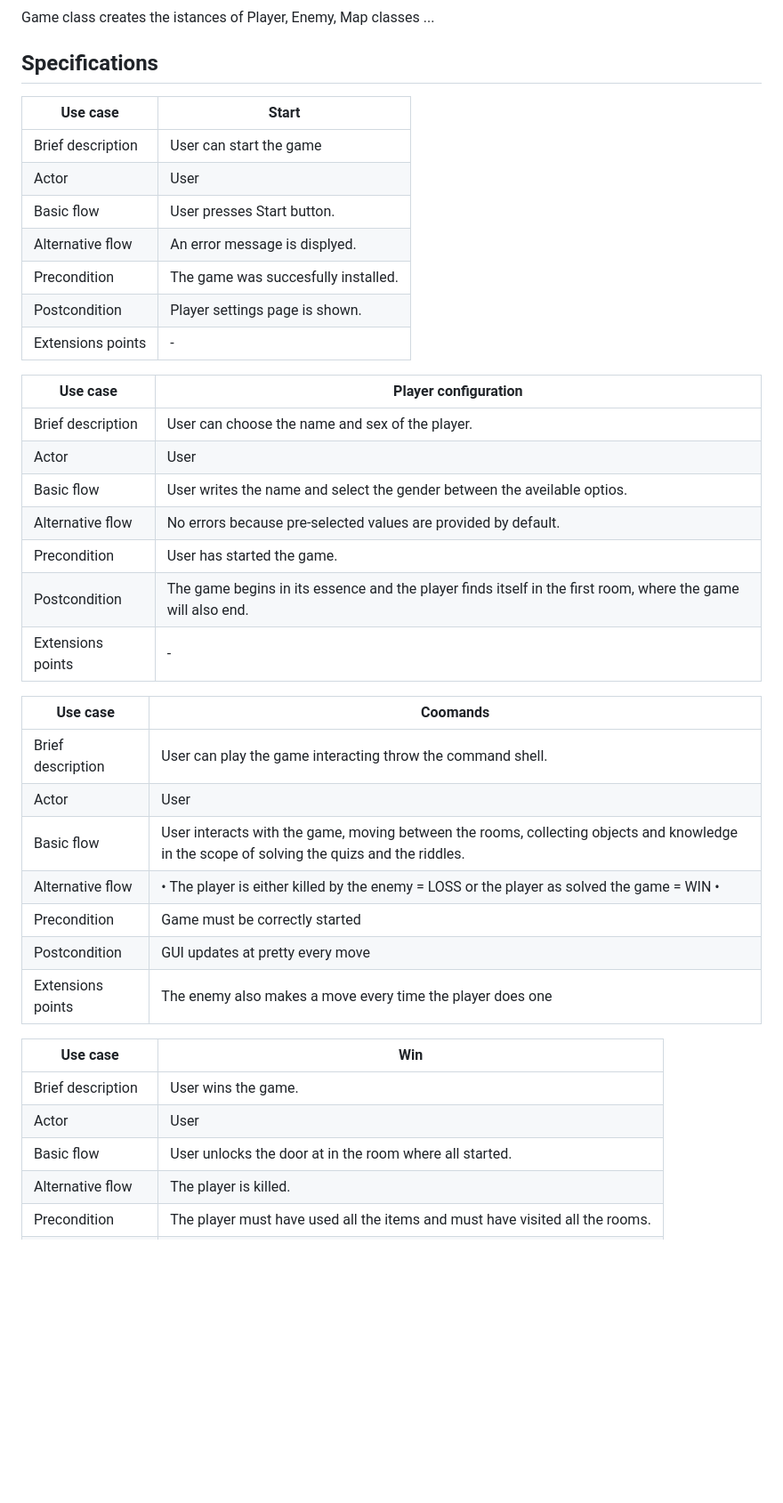
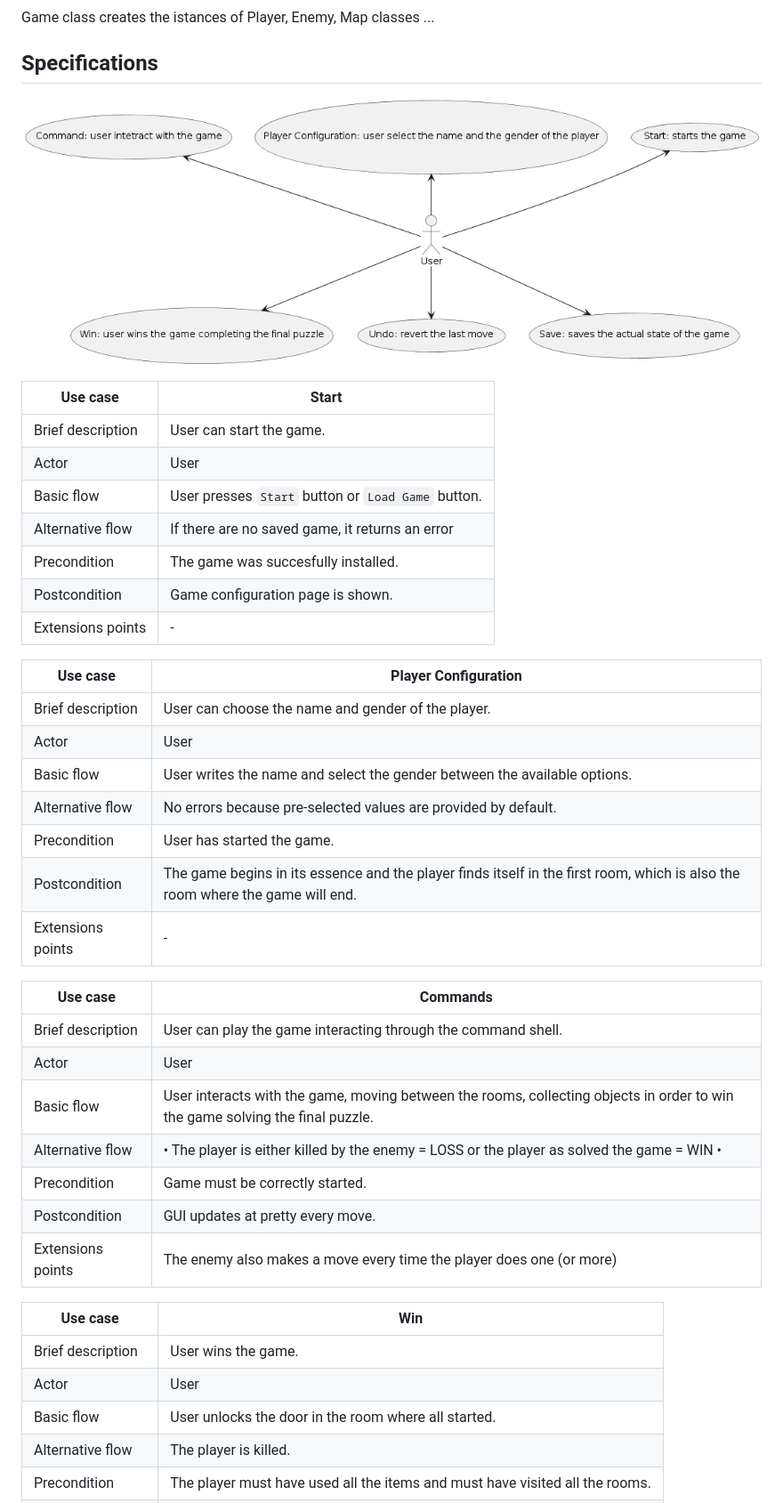
Before and after one commit to nardib/TextAdventure, a Markdown page: README.md, the part around the change printed below. Shown: that part at 89% size. Drawn GitHub-style; pictures changed too: docs/uml/UseCaseDiagram.png (added); blank space fills up the shorter version.

Commit message:
updated diagrams

```diff
--- a/README.md
+++ b/README.md
@@ -190,40 +186,42 @@ Game class creates the istances of Player, Enemy, Map classes ...
 
 ## Specifications
 
+![Use Case Diagram](docs/uml/UseCaseDiagram.png)
+
 | Use case | Start |
 | --- | --- |
-| Brief description | User can start the game |
+| Brief description | User can start the game. |
 | Actor | User |
-| Basic flow | User presses Start button. |
-| Alternative flow | An error message is displyed. |
+| Basic flow | User presses `Start` button or `Load Game` button. |
+| Alternative flow | If there are no saved game, it returns an error |
 | Precondition | The game was succesfully installed. |
-| Postcondition | Player settings page is shown. |
+| Postcondition | Game configuration page is shown. |
 | Extensions points | - |
 
-| Use case | Player configuration |
+| Use case | Player Configuration |
 | --- | --- |
-| Brief description | User can choose the name and sex of the player. |
+| Brief description | User can choose the name and gender of the player. |
 | Actor | User |
-| Basic flow | User writes the name and select the gender between the aveilable optios. |
+| Basic flow | User writes the name and select the gender between the available options. |
 | Alternative flow | No errors because pre-selected values are provided by default. |
 | Precondition | User has started the game. |
-| Postcondition | The game begins in its essence and the player finds itself in the first room, where the game will also end. |
+| Postcondition | The game begins in its essence and the player finds itself in the first room, which is also the room where the game will end. |
 | Extensions points | - |
 
-| Use case | Coomands |
+| Use case | Commands |
 | --- | --- |
-| Brief description | User can play the game interacting throw the command shell. |
+| Brief description | User can play the game interacting through the command shell. |
 | Actor | User |
-| Basic flow | User interacts with the game, moving between the rooms, collecting objects and knowledge in the scope of solving the quizs and the riddles. |
+| Basic flow | User interacts with the game, moving between the rooms, collecting objects in order to win the game solving the final puzzle. |
 | Alternative flow | • The player is either killed by the enemy = LOSS or the player as solved the game = WIN • |
-| Precondition | Game must be correctly started |
-| Postcondition | GUI updates at pretty every move |
-| Extensions points | The enemy also makes a move every time the player does one |
+| Precondition | Game must be correctly started. |
+| Postcondition | GUI updates at pretty every move. |
+| Extensions points | The enemy also makes a move every time the player does one (or more) |
 
 | Use case | Win |
 | --- | --- |
 | Brief description | User wins the game. |
 | Actor | User |
-| Basic flow | User unlocks the door at in the room where all started. |
+| Basic flow | User unlocks the door in the room where all started. |
 | Alternative flow | The player is killed. |
 | Precondition | The player must have used all the items and must have visited all the rooms. |
```
Also changed, not shown: other parts of README.md (+39 -6 lines), docs/uml/DesignClassModel.png (added), docs/uml/DomainModel.png (added), docs/uml/SystemSequenceDiagram.png (added), docs/uml/UndoInternalSequenceDiagram.png (added), 8 other files.
